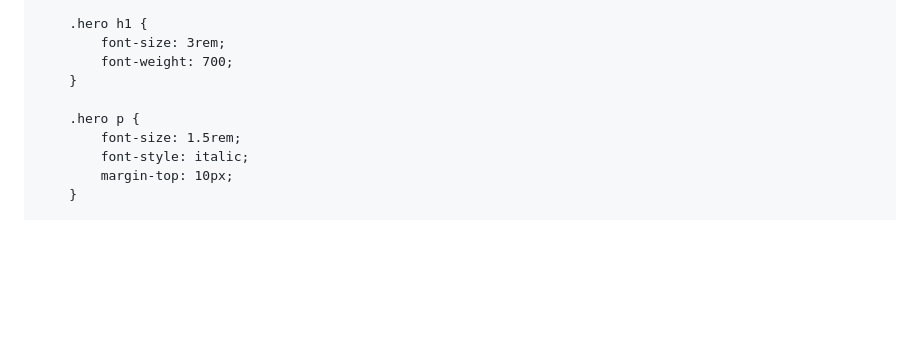
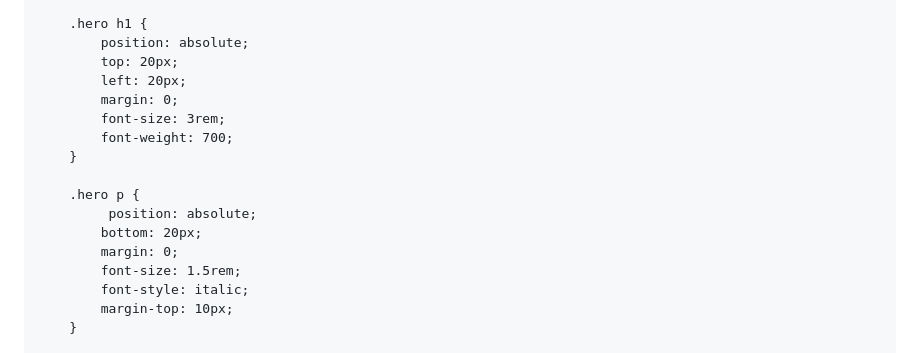
Before and after one commit to Zword1/Zword1.github.io, a Markdown page: README.md, the part around the change. Rendered like a GitHub page; blank space fills up the shorter version.

```diff
--- a/README.md
+++ b/README.md
@@ -42,11 +42,18 @@
         }
 
         .hero h1 {
+            position: absolute;
+            top: 20px;
+            left: 20px;
+            margin: 0;
             font-size: 3rem;
             font-weight: 700;
         }
 
         .hero p {
+             position: absolute;
+            bottom: 20px;
+            margin: 0;
             font-size: 1.5rem;
             font-style: italic;
             margin-top: 10px;
```
